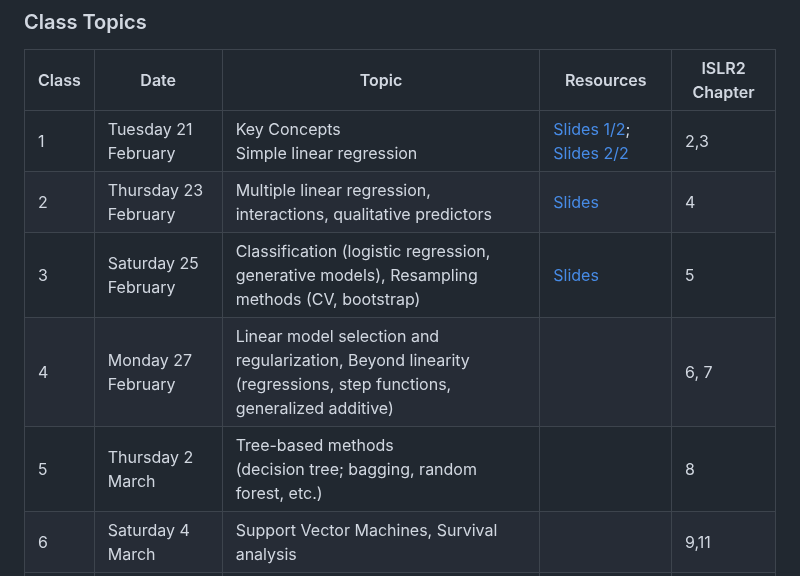
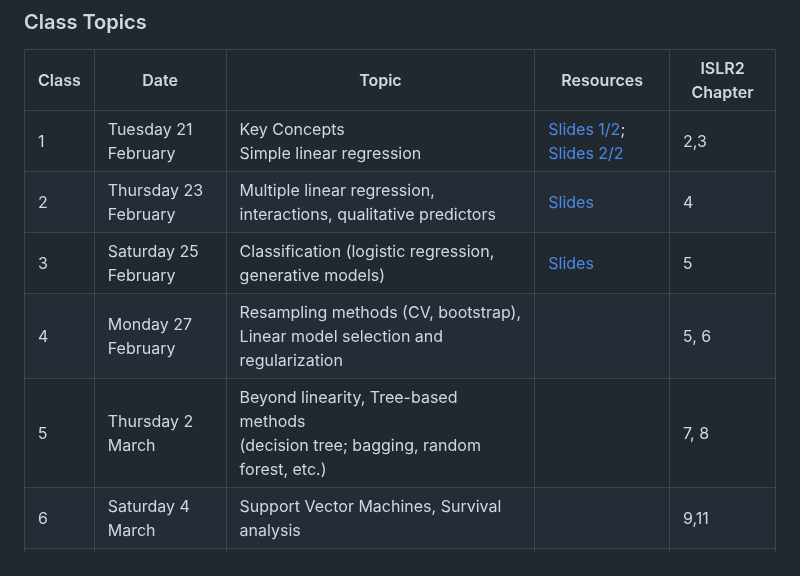
Before and after one commit to UofT-DSI/applying_statistical_concepts, a Markdown page: README.md, the part around the change. Rendered like a GitHub page.

Commit message:
update topics

```diff
--- a/README.md
+++ b/README.md
@@ -50,9 +50,9 @@ Tutorial sessions on the same date as each class. Tutorials take place from 5 PM
 |--------|------------------------|-------------------------------------------------------------------------------------|------------| --------|
 | 1      | Tuesday 21 February    | Key Concepts <br> Simple linear regression       | [Slides 1/2](https://github.com/UofT-DSI/06-statistical_learning/blob/main/lessons/6.1-Introduction_to_Statistical_Learning_slides.pdf); [Slides 2/2](https://github.com/UofT-DSI/06-statistical_learning/blob/main/lessons/6.2-Linear_Regression_slides.pdf) | 2,3
 | 2      | Thursday 23 February   | Multiple linear regression, interactions, qualitative predictors <br>                         | [Slides](https://github.com/UofT-DSI/06-statistical_learning/blob/main/lessons/6.3-Classication_slides.pdf) | 4
-| 3      | Saturday 25 February   | Classification (logistic regression, generative models), Resampling methods (CV, bootstrap)                     | [Slides](https://github.com/UofT-DSI/06-statistical_learning/blob/main/lessons/6.4-Resampling_Methods_slides.pdf) | 5
-| 4      | Monday 27 February     |  Linear model selection and regularization, Beyond linearity <br>(regressions, step functions, generalized additive)            | | 6, 7
-| 5      | Thursday 2 March       | Tree-based methods<br>(decision tree; bagging, random forest, etc.)                 | | 8
+| 3      | Saturday 25 February   | Classification (logistic regression, generative models)                     | [Slides](https://github.com/UofT-DSI/06-statistical_learning/blob/main/lessons/6.4-Resampling_Methods_slides.pdf) | 5
+| 4      | Monday 27 February     |  Resampling methods (CV, bootstrap), Linear model selection and regularization            | | 5, 6
+| 5      | Thursday 2 March       | Beyond linearity, Tree-based methods<br>(decision tree; bagging, random forest, etc.)                 | | 7, 8
 | 6      | Saturday 4 March       | Support Vector Machines, Survival analysis                                          | | 9,11
 | 7      | Monday 6 March         | Principal Components Analysis, K-means, Reproducibility                             | | 12,13
 | 8      | Thursday 9 March       | Professional Skills - Industry Case Study  <br>(Guest: Ajit Desai, Bank of Canada)  | | NA
```
